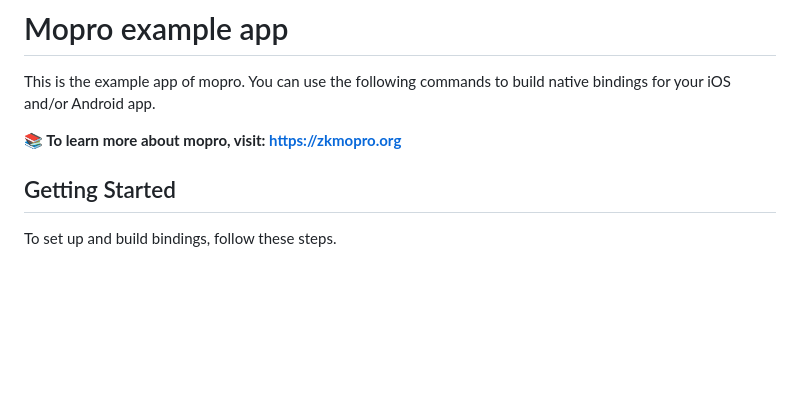
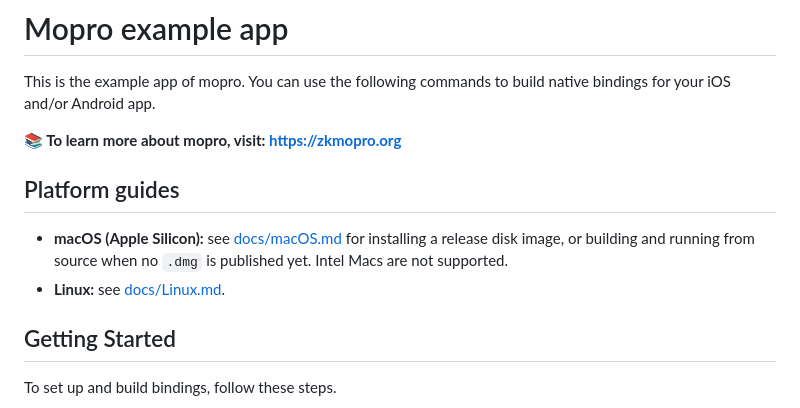
Before and after one commit to Zilliqa/zkp_recovery_app, a Markdown page: README.md, the part around the change. Rendered like a GitHub page; blank space fills up the shorter version.

Commit message:
docs(macos): add Apple Silicon source-build guide when no DMG is published

```diff
--- a/README.md
+++ b/README.md
@@ -3,6 +3,11 @@
 This is the example app of mopro. You can use the following commands to build native bindings for your iOS and/or Android app.
 
 **📚 To learn more about mopro, visit: https://zkmopro.org**
+
+## Platform guides
+
+- **macOS (Apple Silicon):** see [docs/macOS.md](docs/macOS.md) for installing a release disk image, or building and running from source when no `.dmg` is published yet. Intel Macs are not supported.
+- **Linux:** see [docs/Linux.md](docs/Linux.md).
 
 ## Getting Started
 
```
Also changed, not shown: docs/macOS.md (+113 -35 lines).
